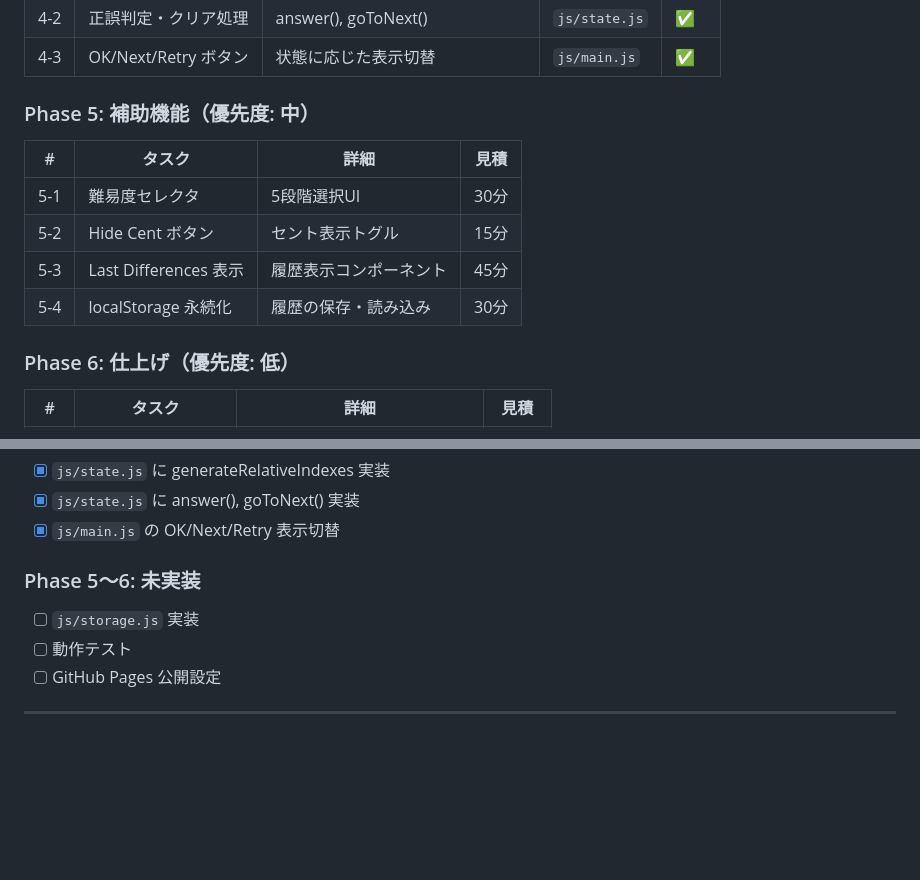
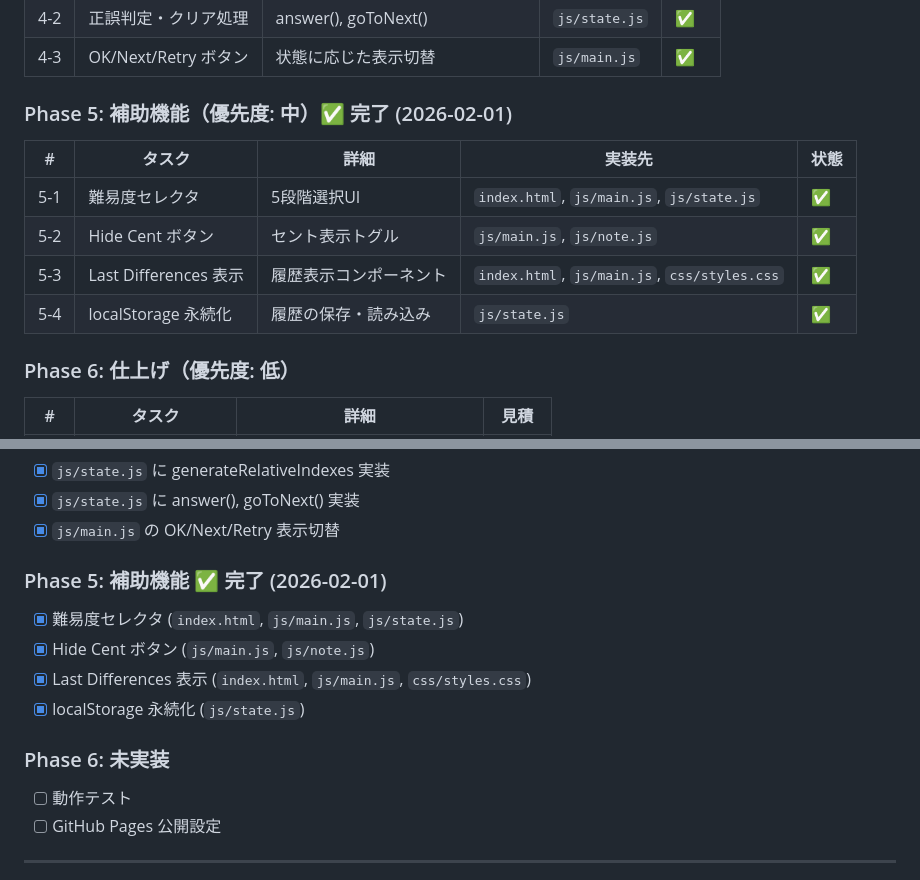
Before and after one commit to agajo/relative-pitch-adjuster, a Markdown page: docs/MIGRATION_PLAN.md, 2 parts joined by grey strips. Drawn GitHub-style; blank space fills up the shorter version.

Commit message:
feat: Update migration plan to reflect completion of Phase 5 tasks and add implementation details

```diff
--- a/docs/MIGRATION_PLAN.md
+++ b/docs/MIGRATION_PLAN.md
@@ -177,13 +177,13 @@ ListWheelScrollView(
 | 4-2 | 正誤判定・クリア処理 | answer(), goToNext() | `js/state.js` | ✅ |
 | 4-3 | OK/Next/Retry ボタン | 状態に応じた表示切替 | `js/main.js` | ✅ |
 
-### Phase 5: 補助機能（優先度: 中）
-| # | タスク | 詳細 | 見積 |
-|---|--------|------|------|
-| 5-1 | 難易度セレクタ | 5段階選択UI | 30分 |
-| 5-2 | Hide Cent ボタン | セント表示トグル | 15分 |
-| 5-3 | Last Differences 表示 | 履歴表示コンポーネント | 45分 |
-| 5-4 | localStorage 永続化 | 履歴の保存・読み込み | 30分 |
+### Phase 5: 補助機能（優先度: 中）✅ 完了 (2026-02-01)
+| # | タスク | 詳細 | 実装先 | 状態 |
+|---|--------|------|--------|------|
+| 5-1 | 難易度セレクタ | 5段階選択UI | `index.html`, `js/main.js`, `js/state.js` | ✅ |
+| 5-2 | Hide Cent ボタン | セント表示トグル | `js/main.js`, `js/note.js` | ✅ |
+| 5-3 | Last Differences 表示 | 履歴表示コンポーネント | `index.html`, `js/main.js`, `css/styles.css` | ✅ |
+| 5-4 | localStorage 永続化 | 履歴の保存・読み込み | `js/state.js` | ✅ |
 
 ### Phase 6: 仕上げ（優先度: 低）
 | # | タスク | 詳細 | 見積 |
@@ -298,8 +298,13 @@ Si  → purple-500
 - [x] `js/state.js` に answer(), goToNext() 実装
 - [x] `js/main.js` の OK/Next/Retry 表示切替
 
-### Phase 5〜6: 未実装
-- [ ] `js/storage.js` 実装
+### Phase 5: 補助機能 ✅ 完了 (2026-02-01)
+- [x] 難易度セレクタ (`index.html`, `js/main.js`, `js/state.js`)
+- [x] Hide Cent ボタン (`js/main.js`, `js/note.js`)
+- [x] Last Differences 表示 (`index.html`, `js/main.js`, `css/styles.css`)
+- [x] localStorage 永続化 (`js/state.js`)
+
+### Phase 6: 未実装
 - [ ] 動作テスト
 - [ ] GitHub Pages 公開設定
 
```
